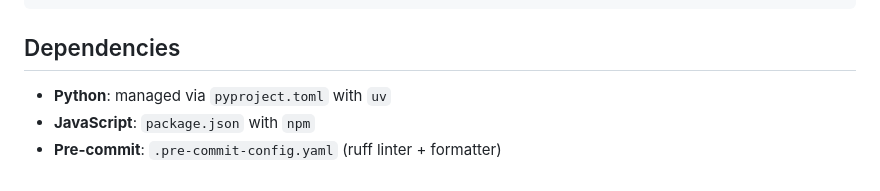
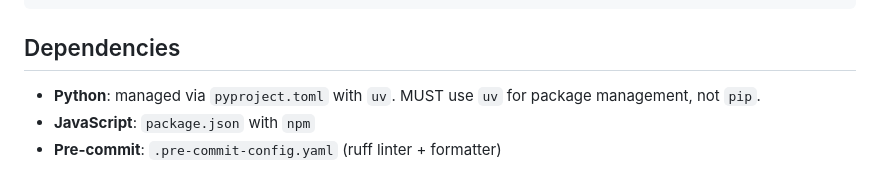
Before and after one commit to freelawproject/wiki, a Markdown page: CLAUDE.md, the part around the change. Drawn GitHub-style.

Commit message:
Note that uv must be used over pip in CLAUDE.md
Co-Authored-By: Claude Opus 4.6 <noreply@anthropic.com>

```diff
--- a/CLAUDE.md
+++ b/CLAUDE.md
@@ -107,6 +107,6 @@ docker exec -it wiki-django python manage.py shell
 
 ## Dependencies
 
-- **Python**: managed via `pyproject.toml` with `uv`
+- **Python**: managed via `pyproject.toml` with `uv`. MUST use `uv` for package management, not `pip`.
 - **JavaScript**: `package.json` with `npm`
 - **Pre-commit**: `.pre-commit-config.yaml` (ruff linter + formatter)
```
